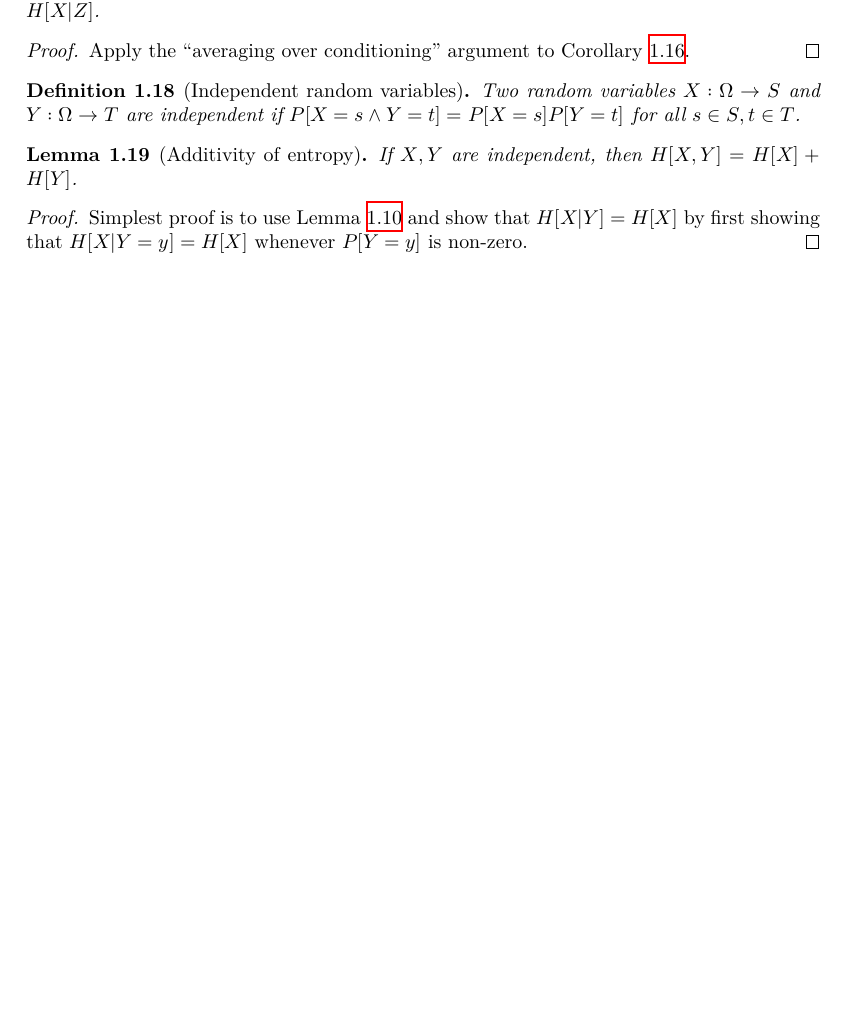
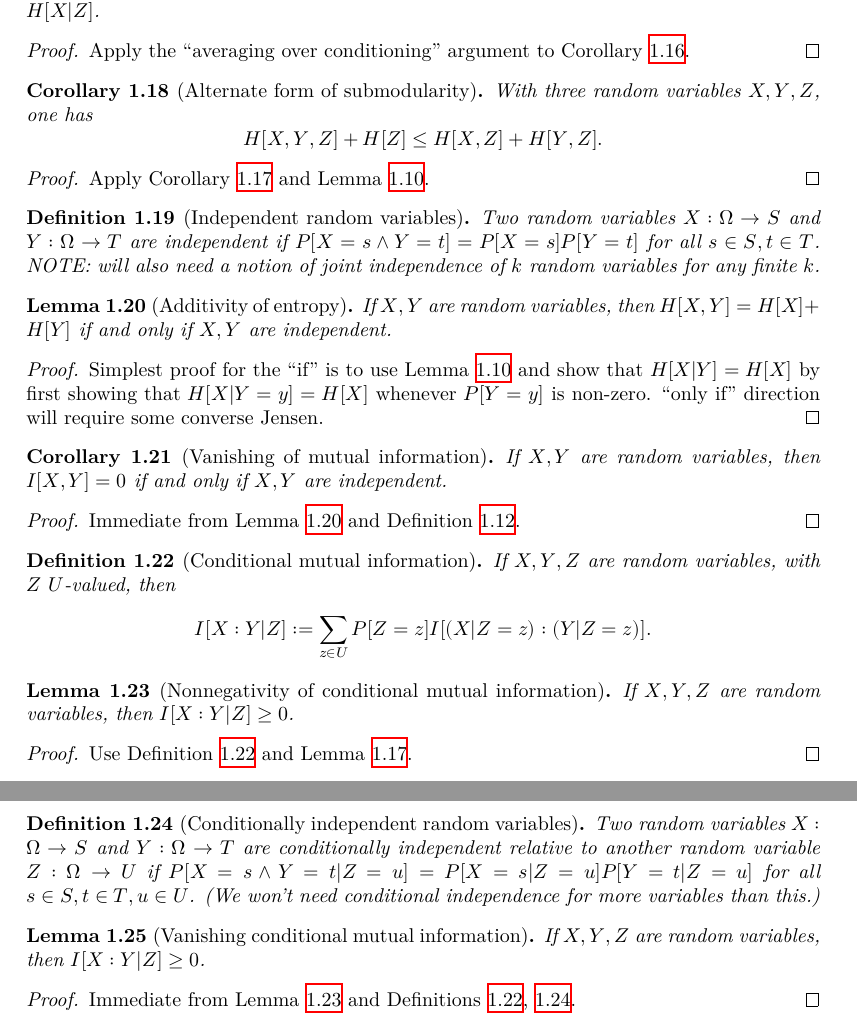
Before and after one commit to teorth/pfr, a LaTeX document (blueprint/src/print.tex, which reads blueprint/src/chapter/entropy.tex): part of page 4 of 5 before the commit and two parts of pages 4 and 5 of 6 after it, the two joined at a grey line, cut so that both start at the same text, the shorter picture padded with empty space. Compiled offline with XeLaTeX.

Commit message:
Finished entropy chapter

```diff
--- a/blueprint/src/chapter/entropy.tex
+++ b/blueprint/src/chapter/entropy.tex
@@ -131,12 +130,48 @@ $$  I[X : Y] = H[Y] - H[Y|X]$$
 \begin{proof} Apply the ``averaging over conditioning'' argument to Corollary \ref{cond-reduce}.
 \end{proof}
 
+\begin{corollary}[Alternate form of submodularity]\label{alt-submodularity}\uses{submodularity}\uses{chain-rule} With three random variables $X,Y,Z$, one has
+  $$ H[X,Y,Z] + H[Z] \leq H[X,Z] + H[Y,Z].$$
+\end{corollary}
+
+\begin{proof}  Apply Corollary \ref{submodularity} and Lemma \ref{chain-rule}.
+\end{proof}
+
 \begin{definition}[Independent random variables]\label{independent-def}
-Two random variables $X: \Omega \to S$ and $Y: \Omega \to T$ are independent if $P[ X = s \wedge Y = t] = P[X=s] P[Y=t]$ for all $s \in S, t \in T$.
+Two random variables $X: \Omega \to S$ and $Y: \Omega \to T$ are independent if $P[ X = s \wedge Y = t] = P[X=s] P[Y=t]$ for all $s \in S, t \in T$.  NOTE: will also need a notion of joint independence of $k$ random variables for any finite $k$.
 \end{definition}
 
-\begin{lemma}[Additivity of entropy]\label{add-entropy}\uses{chain-rule} \uses{conditional-entropy}  If $X,Y$ are independent, then $H[X,Y] = H[X] + H[Y]$.
+\begin{lemma}[Additivity of entropy]\label{add-entropy}\uses{chain-rule} \uses{conditional-entropy}  If $X,Y$ are random variables, then $H[X,Y] = H[X] + H[Y]$ if and only if $X,Y$ are independent.
 \end{lemma}
 
-\begin{proof} Simplest proof is to use Lemma \ref{chain-rule} and show that $H[X|Y] = H[X]$ by first showing that $H[X|Y=y] = H[X]$ whenever $P[Y=y]$ is non-zero.
+\begin{proof} Simplest proof for the ``if'' is to use Lemma \ref{chain-rule} and show that $H[X|Y] = H[X]$ by first showing that $H[X|Y=y] = H[X]$ whenever $P[Y=y]$ is non-zero.  ``only if'' direction will require some converse Jensen.
 \end{proof}
+
+
+\begin{corollary}[Vanishing of mutual information]\label{vanish-entropy}\uses{add-entropy}\uses{information-def}  If $X,Y$ are random variables, then $I[X,Y] = 0$ if and only if $X,Y$ are independent.
+\end{corollary}
+
+\begin{proof} Immediate from Lemma \ref{add-entropy} and Definition \ref{information-def}.
+\end{proof}
+
+\begin{definition}[Conditional mutual information]\label{conditional-mutual-def}\uses{information-def} \uses{condition-event-def}  If $X,Y,Z$ are random variables, with $Z$ $U$-valued, then
+  $$ I[X:Y|Z] := \sum_{z \in U} P[Z=z] I[(X|Z=z): (Y|Z=z)].$$
+\end{definition}
+
+\begin{lemma}[Nonnegativity of conditional mutual information]\label{conditional-nonneg}  \uses{conditional-mutual-def} \uses{submodularity}
+If $X,Y,Z$ are random variables, then $I[X:Y|Z] \ge 0$.
+\end{lemma}
+
+\begin{proof} Use Definition \ref{conditional-mutual-def} and Lemma \ref{submodularity}.
+\end{proof}
+
+\begin{definition}[Conditionally independent random variables]\label{conditional-independent-def}
+  Two random variables $X: \Omega \to S$ and $Y: \Omega \to T$ are conditionally independent relative to another random variable $Z: \Omega \to U$ if $P[ X = s \wedge Y = t| Z=u] = P[X=s|Z=u] P[Y=t|Z=u]$ for all $s \in S, t \in T, u \in U$.  (We won't need conditional independence for more variables than this.)
+\end{definition}
+
+\begin{lemma}[Vanishing conditional mutual information]\label{conditional-vanish}  \uses{conditional-mutual-def} \uses{conditional-independent-def}\uses{conditional-nonneg}
+  If $X,Y,Z$ are random variables, then $I[X:Y|Z] \ge 0$.
+\end{lemma}
+
+\begin{proof} Immediate from Lemma \ref{conditional-nonneg} and Definitions \ref{conditional-mutual-def}, \ref{conditional-independent-def}.
+\end{proof}
```
Also changed, not shown: blueprint/src/chapter/entropy.tex (5 more changed lines).
